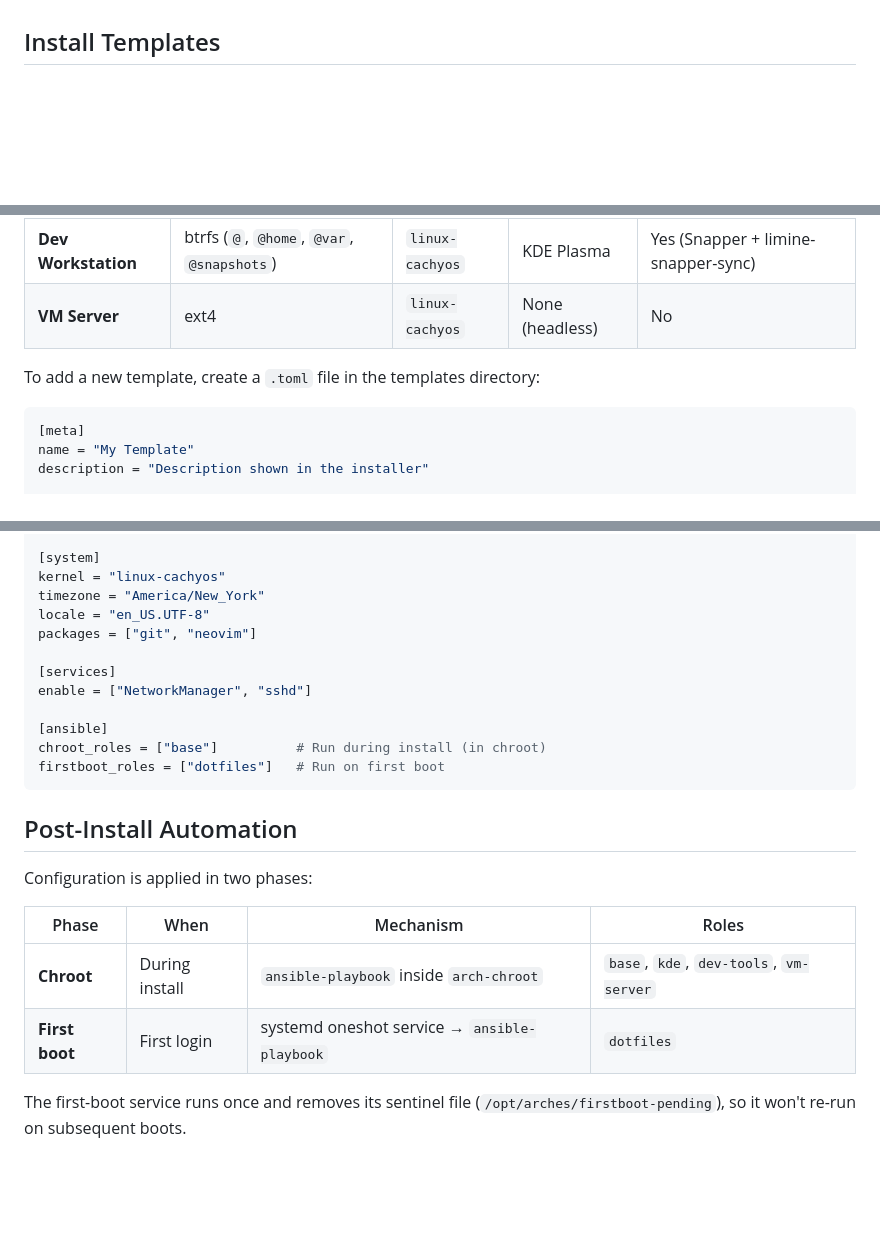
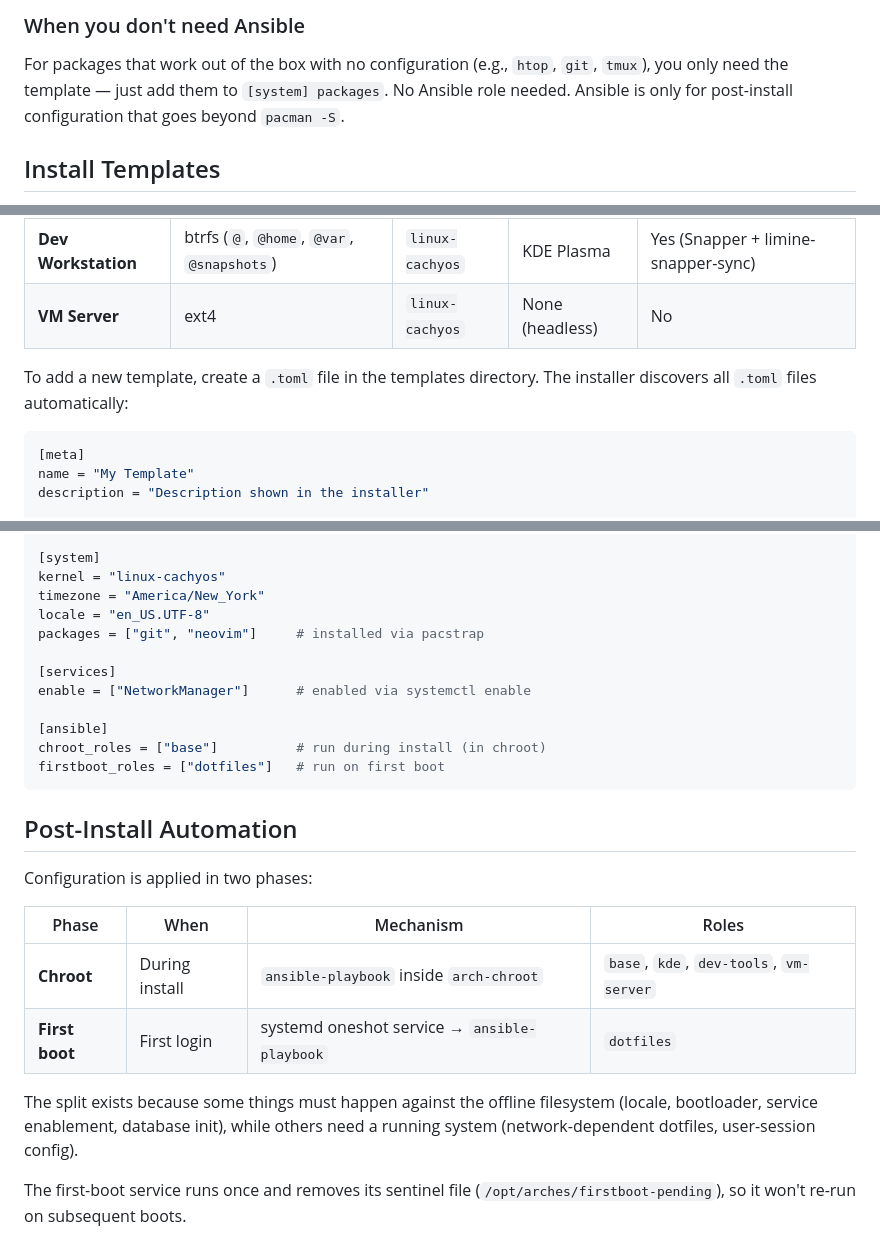
Before and after one commit to briancappello/arches, a Markdown page: README.md, 3 parts joined by grey strips. Rendered like a GitHub page; blank space fills up the shorter version.

Commit message:
improve readme

````diff
--- a/README.md
+++ b/README.md
@@ -128,3 +202,7 @@ See `examples/auto-install.toml` for a full example.
+### When you don't need Ansible
+
+For packages that work out of the box with no configuration (e.g., `htop`, `git`, `tmux`), you only need the template — just add them to `[system] packages`. No Ansible role needed. Ansible is only for post-install configuration that goes beyond `pacman -S`.
+
 ## Install Templates
 
 Templates are declarative TOML files in `installer/arches_installer/templates/`. Each defines the full system configuration:
@@ -134,7 +212,7 @@ Templates are declarative TOML files in `installer/arches_installer/templates/`.
 | **Dev Workstation** | btrfs (`@`, `@home`, `@var`, `@snapshots`) | `linux-cachyos` | KDE Plasma | Yes (Snapper + limine-snapper-sync) |
 | **VM Server** | ext4 | `linux-cachyos` | None (headless) | No |
 
-To add a new template, create a `.toml` file in the templates directory:
+To add a new template, create a `.toml` file in the templates directory. The installer discovers all `.toml` files automatically:
 
 ```toml
 [meta]
@@ -156,14 +234,14 @@ snapshot_boot = true
 kernel = "linux-cachyos"
 timezone = "America/New_York"
 locale = "en_US.UTF-8"
-packages = ["git", "neovim"]
+packages = ["git", "neovim"]     # installed via pacstrap
 
 [services]
-enable = ["NetworkManager", "sshd"]
+enable = ["NetworkManager"]      # enabled via systemctl enable
 
 [ansible]
-chroot_roles = ["base"]          # Run during install (in chroot)
-firstboot_roles = ["dotfiles"]   # Run on first boot
+chroot_roles = ["base"]          # run during install (in chroot)
+firstboot_roles = ["dotfiles"]   # run on first boot
 ```
 
 ## Post-Install Automation
@@ -174,6 +252,8 @@ Configuration is applied in two phases:
 |-------|------|-----------|-------|
 | **Chroot** | During install | `ansible-playbook` inside `arch-chroot` | `base`, `kde`, `dev-tools`, `vm-server` |
 | **First boot** | First login | systemd oneshot service → `ansible-playbook` | `dotfiles` |
+
+The split exists because some things must happen against the offline filesystem (locale, bootloader, service enablement, database init), while others need a running system (network-dependent dotfiles, user-session config).
 
 The first-boot service runs once and removes its sentinel file (`/opt/arches/firstboot-pending`), so it won't re-run on subsequent boots.
 
````
Also changed, not shown: other parts of README.md (+74 -0 lines).
